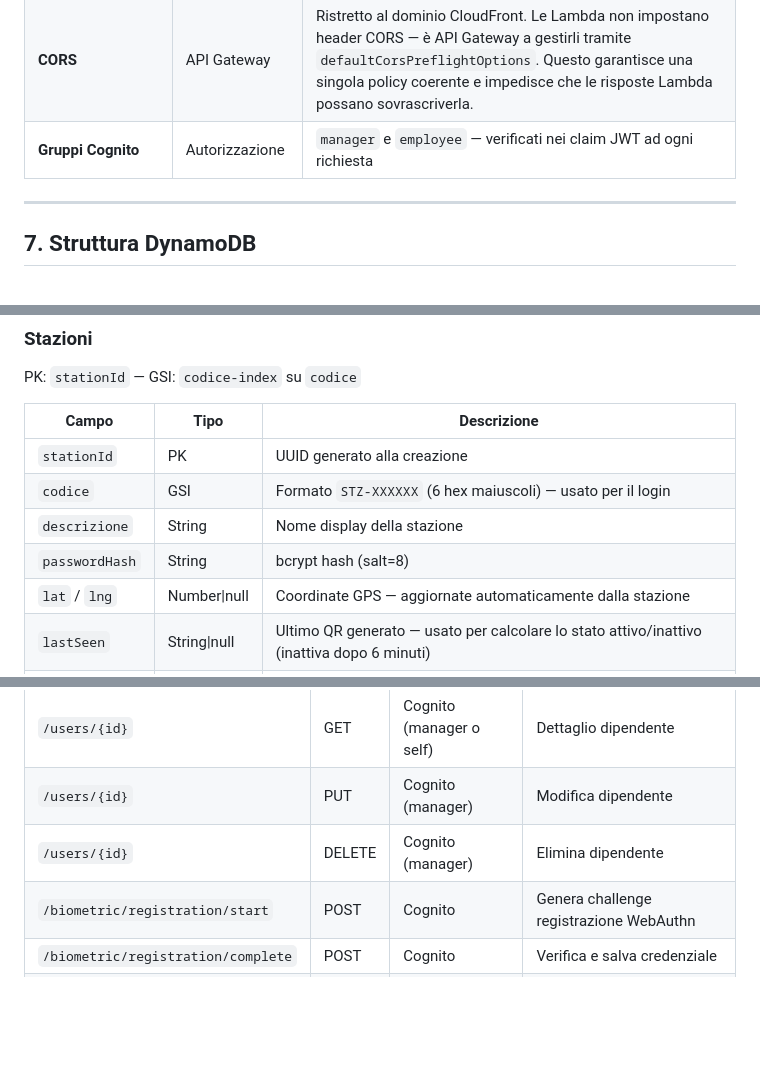
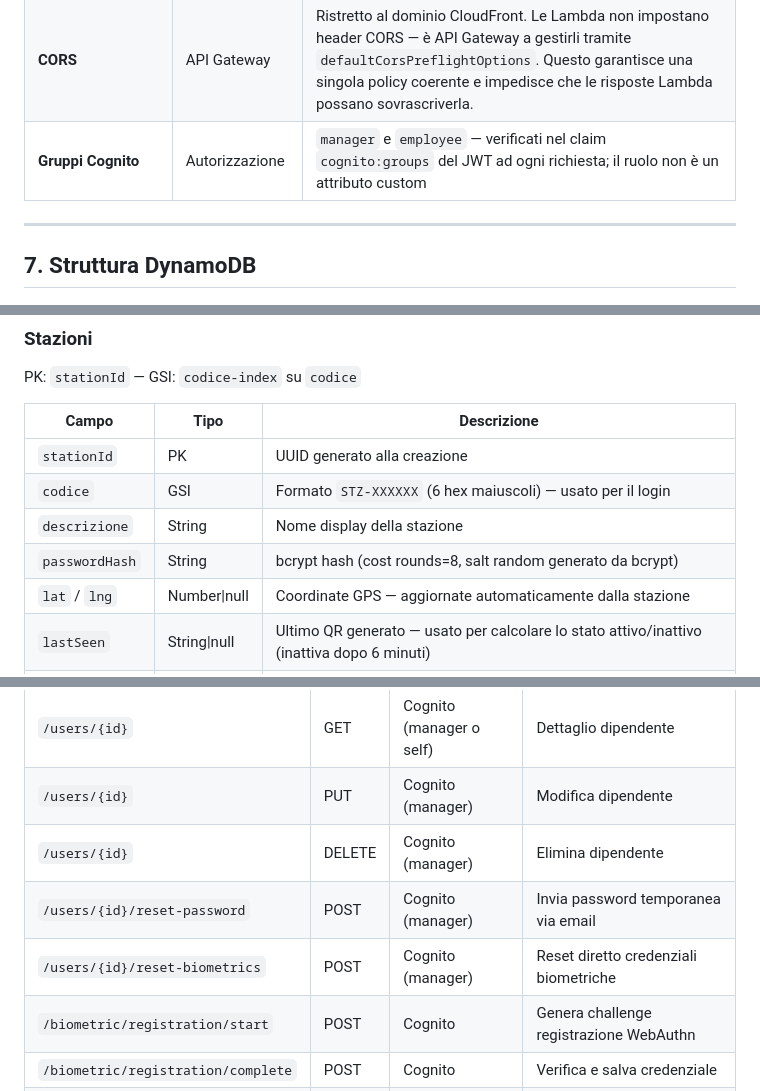
Before and after one commit to AlessandroBarlettaDev/timbratura, a Markdown page: README.md, 3 parts joined by grey strips. Rendered like a GitHub page; blank space fills up the shorter version.

```diff
--- a/README.md
+++ b/README.md
@@ -262,7 +265,7 @@ Gestisce il caso in cui un dipendente dimentica di timbrare entrata o uscita.
 | **Conversione timezone** | Richieste manuali | Il dipendente inserisce data e ora locali italiane (`YYYY-MM-DD`, `HH:MM`). Il backend converte in UTC tramite `luxon` (`DateTime.fromISO(..., { zone: 'Europe/Rome' }).toUTC()`) gestendo correttamente ora legale (UTC+2 estivo) e solare (UTC+1 invernale). Il frontend riceve il timestamp UTC e lo converte in ora locale con `Date.toLocaleTimeString('it-IT')`. |
 | **Pending-entry TTL** | Timbratura | La conferma deve avvenire entro 5 minuti, altrimenti il token scade |
 | **CORS** | API Gateway | Ristretto al dominio CloudFront. Le Lambda non impostano header CORS — è API Gateway a gestirli tramite `defaultCorsPreflightOptions`. Questo garantisce una singola policy coerente e impedisce che le risposte Lambda possano sovrascriverla. |
-| **Gruppi Cognito** | Autorizzazione | `manager` e `employee` — verificati nei claim JWT ad ogni richiesta |
+| **Gruppi Cognito** | Autorizzazione | `manager` e `employee` — verificati nel claim `cognito:groups` del JWT ad ogni richiesta; il ruolo non è un attributo custom |
 
 ---
 
@@ -308,7 +311,7 @@ PK: `stationId` — GSI: `codice-index` su `codice`
 | `stationId` | PK | UUID generato alla creazione |
 | `codice` | GSI | Formato `STZ-XXXXXX` (6 hex maiuscoli) — usato per il login |
 | `descrizione` | String | Nome display della stazione |
-| `passwordHash` | String | bcrypt hash (salt=8) |
+| `passwordHash` | String | bcrypt hash (cost rounds=8, salt random generato da bcrypt) |
 | `lat` / `lng` | Number\|null | Coordinate GPS — aggiornate automaticamente dalla stazione |
 | `lastSeen` | String\|null | Ultimo QR generato — usato per calcolare lo stato attivo/inattivo (inattiva dopo 6 minuti) |
 | `createdAt` | String | ISO 8601 |
@@ -370,6 +373,8 @@ PK: `contractId` — GSI: `userId-index` su `userId` (SK: `dataInizio`, ordine d
 | `/users/{id}` | GET | Cognito (manager o self) | Dettaglio dipendente |
 | `/users/{id}` | PUT | Cognito (manager) | Modifica dipendente |
 | `/users/{id}` | DELETE | Cognito (manager) | Elimina dipendente |
+| `/users/{id}/reset-password` | POST | Cognito (manager) | Invia password temporanea via email |
+| `/users/{id}/reset-biometrics` | POST | Cognito (manager) | Reset diretto credenziali biometriche |
 | `/biometric/registration/start` | POST | Cognito | Genera challenge registrazione WebAuthn |
 | `/biometric/registration/complete` | POST | Cognito | Verifica e salva credenziale |
 | `/biometric/authentication/start` | POST | Pubblica | Genera challenge autenticazione WebAuthn |
```
Also changed, not shown: other parts of README.md (+9 -4 lines).
